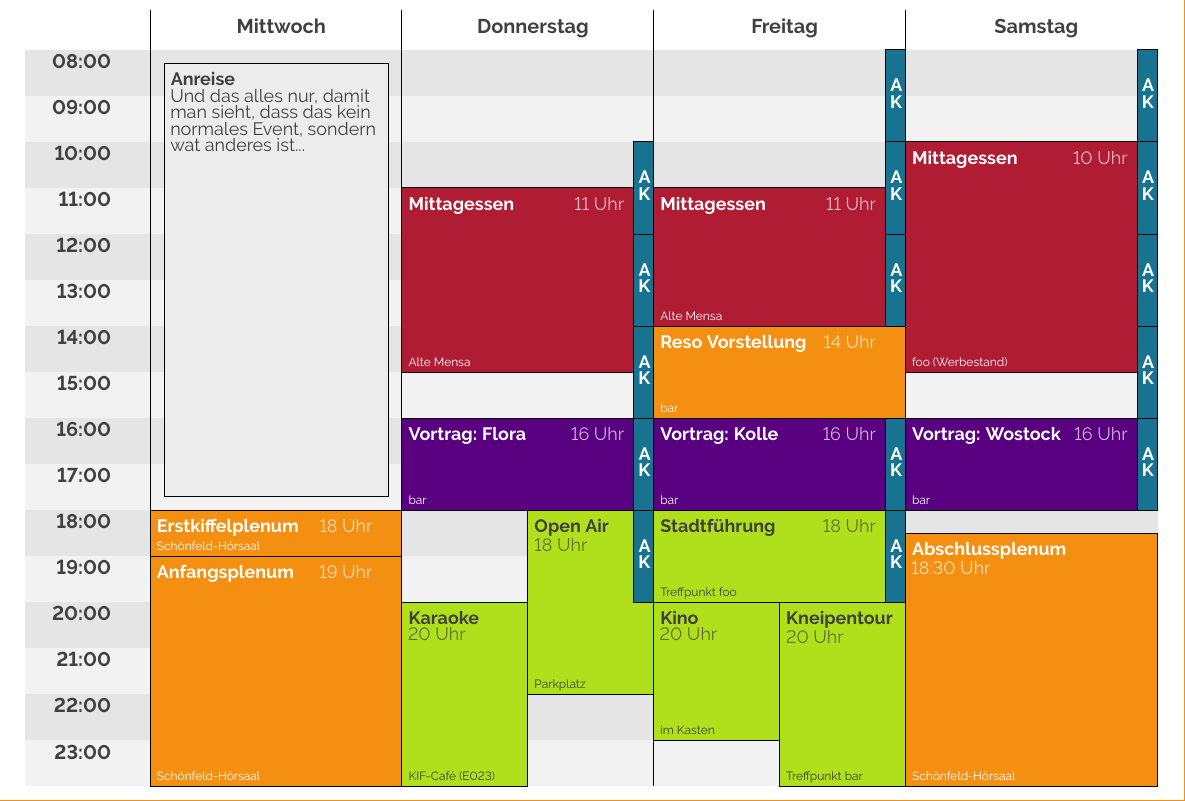
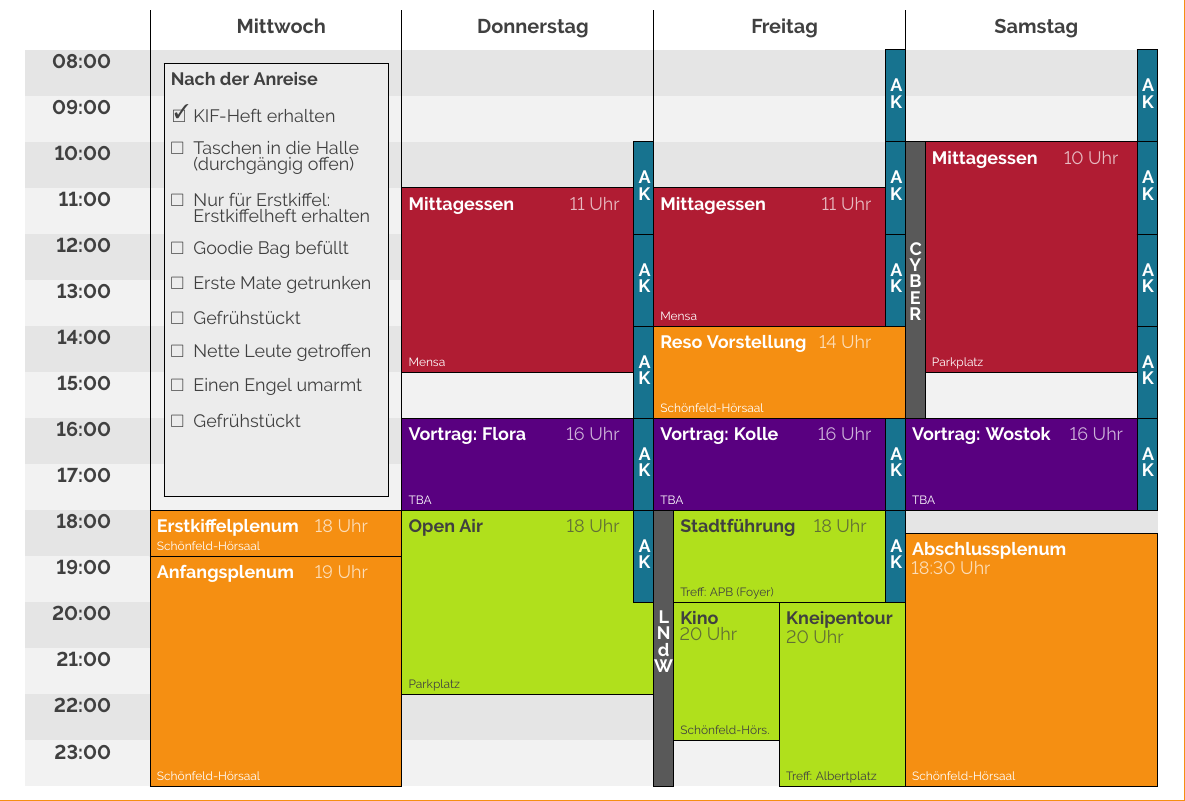
Before and after one commit to fsr/kif470-heft, a LaTeX document (img/zeitplan/zeitplan.tex, which reads img/zeitplan/timetable.sty): part of the page, cut so that both start at the same text. Compiled offline with pdfLaTeX.

Commit message:
Update zeitplan

```diff
--- a/img/zeitplan/timetable.sty
+++ b/img/zeitplan/timetable.sty
@@ -217,7 +217,11 @@
 
     % \addcase\dothis{0}{\setlength{\@colwdth}{\@colwidth}}
     \addcase\dothis{0}{\addtolength{\@colwdth}{\@colwidth*\real{0.5}}}
+    \addcase\dothis{6}{
+      \addtolength{\@colwdth}{\@colwidth*\real{0.5}}
+    }
     \addcase\dothis{1}{}
+    \addcase\dothis{7}{}
     \addcase\dothis{2}{\addtolength{\@startposx}{\@colwdth}\addtolength{\@offset}{\@colwdth}}
     \addcase\dothis{3}{
       \addtolength{\@startposx}{\@colwidth-10pt}
@@ -226,7 +230,16 @@
       % \addtolength{\@offset}{-\@colwidth-0.5pt}
       % \addtolength{\@offset}{\@colwdth}
     }
+    % \addcase\dothis{4}{\addtolength{\@colwdth}{\@colwidth*\real{0.5}}}
     \addcase\dothis{4}{
+      % \addtolength{\@startposx}{\@colwidth-10pt}
+      % \addtolength{\@offset}{60pt}
+      \setlength{\@colwdth}{10pt}
+      % \addtolength{\@colwdth}{-10pt}
+      % \addtolength{\@offset}{-\@colwidth-0.5pt}
+      % \addtolength{\@offset}{\@colwdth}
+    }
+    \addcase\dothis{5}{
       \newlength{\@manuOffset}
       \setlength{\@manuOffset}{7pt}
       \addtolength{\@colwdth}  {-\@manuOffset*\real{2}+\@colwidth*\real{0.5}}
@@ -301,11 +314,14 @@
     \addtolength{\@newrowtop}{-2\@textframe}
     \setlength{\@newcolleft}{#1\@colwidth+.5pt}
     \addtolength{\@newcolleft}{\@textframe}
-    \ifthenelse{#9 = 0 \OR #9 = 4}{
+    \ifthenelse{#9 = 0 \OR #9 = 5 \OR #9 = 6}{
       \addtolength{\@newcolleft}{-\@colwidth*\real{0.5}}
-      \ifthenelse{#9 = 4}{
+      \ifthenelse{#9 = 5}{
         \addtolength{\@newcolleft}{ \@manuOffset}
         \addtolength{\@newrowtop} {-\@manuOffset}
+      }{}
+      \ifthenelse{#9 = 6}{
+        \addtolength{\@newcolleft}{10pt}
       }{}
     }{
       \addtolength{\@newcolleft}{-\@colwdth}
--- a/img/zeitplan/zeitplan.tex
+++ b/img/zeitplan/zeitplan.tex
@@ -9,6 +9,16 @@
 % \usepackage[height=25cm]{geometry}
 \usepackage{timetable}
 \usepackage{transparent}
+\usepackage{amssymb}
+\usepackage{enumitem}
+\newlist{todolist}{itemize}{2}
+\setlist[todolist]{label=$\square$}
+\usepackage{pifont}
+\newcommand{\cmark}{\ding{51}}%
+\newcommand{\xmark}{\ding{55}}%
+\newcommand{\done}{\rlap{$\square$}{\raisebox{2pt}{\large\hspace{1pt}\cmark}}%
+\hspace{-2.5pt}}
+\newcommand{\wontfix}{\rlap{$\square$}{\large\hspace{1pt}\xmark}}
 
 \begin{document}
 \thispagestyle{empty}
@@ -33,53 +43,66 @@
 \defineevent{spass}  {0.69}{0.88}{0.11}   {0.25}{0.25}{0.25}  % grün
 \defineevent{kultur} {0.69}{0.88}{0.11}   {0.25}{0.25}{0.25}  % grün
 \defineevent{brause} {0.35}{0.00}{0.50}   {1.0}{1.0}{1.0}  % lila
-% \defineevent{ak}     {0.65}{0.65}{0.65}   {1.0}{1.0}{1.0}  % grau
 \defineevent{ak}     {0.09}{0.45}{0.56}   {1.0}{1.0}{1.0}  % petrol
 \defineevent{plenum} {0.96}{0.56}{0.07}   {1.0}{1.0}{1.0}  % orange
 \defineevent{anreise}{0.925}{0.925}{0.925}   {0.25}{0.25}{0.25}  % weiß
+% \defineevent{gray}     {0.65}{0.65}{0.65}   {1.0}{1.0}{1.0}  % grau
+\defineevent{gray}     {0.35}{0.35}{0.35}   {1.0}{1.0}{1.0}  % grau
 
 % Start the timetable
 \begin{center}
 \begin{timetable}
   \hours{8}{15}{0}
   \germandays{1}
-  \event 1 {0800} {1800} {Anreise}
-    {Und das alles nur, damit man sieht, dass das kein normales Event, sondern
-    wat anderes ist...}
-    {} {} {anreise}  {4}
+  \event 1 {0800} {1800} {Nach der Anreise}
+  {\begin{todolist}[leftmargin=*]
+    \item[\done] KIF-Heft erhalten
+    \item Taschen in die Halle (durchgängig offen)
+    \item Nur für Erstkiffel: Erstkiffelheft erhalten
+    \item Goodie Bag befüllt
+    \item Erste Mate getrunken
+    \item Gefrühstückt
+    \item Nette Leute getroffen
+    \item Einen Engel umarmt
+    \item Gefrühstückt
+   \end{todolist}}
+    {} {} {anreise}  {5}
   \event 1 {1800} {1900} {Erstkiffelplenum} {18} {Schönfeld-Hörsaal} {} {plenum}  {0}
   \event 1 {1900} {2400} {Anfangsplenum}    {19} {Schönfeld-Hörsaal} {} {plenum}  {0}
 
-  \event 2 {1100} {1500} {Mittagessen}      {11} {Alte Mensa}        {} {essen}   {0}
-  \event 2 {1600} {1800} {Vortrag: Flora}   {16} {bar}               {} {brause}  {0}
-  \event 2 {1800} {2200} {Open Air}         {18} {Parkplatz}         {} {spass}   {2}
-  \event 2 {2000} {2400} {Karaoke}          {20} {KIF-Café (E023)}   {} {spass}   {1}
+  \event 2 {1100} {1500} {Mittagessen}      {11} {Mensa}        {} {essen}   {0}
+  \event 2 {1600} {1800} {Vortrag: Flora}   {16} {TBA}               {} {brause}  {0}
+  \event 2 {1800} {2200} {Open Air}         {18} {Parkplatz}         {} {spass}   {0}
+  % \event 2 {2000} {2400} {Karaoke}          {20} {KIF-Café (E023)}   {} {spass}   {1}
   \event 2 {1000} {1200} {\hfill A\\ \hfill K} {} {}               {} {ak}      {3}
   \event 2 {1200} {1400} {\hfill A\\ \hfill K} {} {}               {} {ak}      {3}
   \event 2 {1400} {1600} {\hfill A\\ \hfill K} {} {}               {} {ak}      {3}
   \event 2 {1600} {1800} {\hfill A\\ \hfill K} {} {}               {} {ak}      {3}
   \event 2 {1800} {2000} {\hfill A\\ \hfill K} {} {}               {} {ak}      {3}
 
-  \event 3 {1100} {1400} {Mittagessen}      {11} {Alte Mensa}        {} {essen}   {0}
-  \event 3 {1400} {1600} {Reso Vorstellung} {14} {bar}               {} {plenum}  {0}
-  \event 3 {1600} {1800} {Vortrag: Kolle}   {16} {bar}               {} {brause}  {0}
-  \event 3 {1800} {2000} {Stadtführung}     {18} {Treffpunkt foo}    {} {kultur}  {0}
-  \event 3 {2000} {2300} {Kino}             {20} {im Kasten}         {} {spass}   {1}
-  \event 3 {2000} {2400} {Kneipentour}      {20} {Treffpunkt bar}    {} {spass}   {2}
+  \event 3 {1100} {1400} {Mittagessen}      {11} {Mensa}        {} {essen}   {0}
+  \event 3 {1400} {1600} {Reso Vorstellung} {14} {Schönfeld-Hörsaal}               {} {plenum}  {0}
+  \event 3 {1600} {1800} {Vortrag: Kolle}   {16} {TBA}               {} {brause}  {0}
+  \event 3 {1800} {2000} {Stadtführung}     {18} {Treff: APB (Foyer)}    {} {kultur} {6}
+  \event 3 {2000} {2300} {Kino}             {20} {Schönfeld-Hörs.}         {} {spass}   {7}
+  \event 3 {2000} {2400} {Kneipentour}      {20} {Treff: Albertplatz}    {} {spass}   {2}
   \event 3 {0800} {1000} {\hfill A\\ \hfill K} {} {}               {} {ak}      {3}
   \event 3 {1000} {1200} {\hfill A\\ \hfill K} {} {}               {} {ak}      {3}
   \event 3 {1200} {1400} {\hfill A\\ \hfill K} {} {}               {} {ak}      {3}
   \event 3 {1600} {1800} {\hfill A\\ \hfill K} {} {}               {} {ak}      {3}
   \event 3 {1800} {2000} {\hfill A\\ \hfill K} {} {}               {} {ak}      {3}
+  \event 3 {1800} {2400} {L\\ N\\ d\\ W\\}       {} {}               {} {gray} {4}
 
-  \event 4 {1000} {1500} {Mittagessen}      {10} {foo (Werbestand)}  {} {essen}   {0}
-  \event 4 {1600} {1800} {Vortrag: Wostock} {16} {bar}               {} {brause}  {0}
+  \event 4 {1000} {1500} {Mittagessen}      {10} {Parkplatz}  {} {essen}   {6}
+  \event 4 {1600} {1800} {Vortrag: Wostok}  {16} {TBA}               {} {brause}  {0}
   \event 4 {1830} {2400} {Abschlussplenum}  {18:30} {Schönfeld-Hörsaal} {} {plenum}  {0}
   \event 4 {0800} {1000} {\hfill A\\ \hfill K} {} {}               {} {ak}      {3}
   \event 4 {1000} {1200} {\hfill A\\ \hfill K} {} {}               {} {ak}      {3}
   \event 4 {1200} {1400} {\hfill A\\ \hfill K} {} {}               {} {ak}      {3}
   \event 4 {1400} {1600} {\hfill A\\ \hfill K} {} {}               {} {ak}      {3}
   \event 4 {1600} {1800} {\hfill A\\ \hfill K} {} {}               {} {ak}      {3}
+  \event 4 {1000} {1600} {C\\ Y\\ B\\ E\\ R\\}       {} {}               {}
+  {gray} {4}
 \end{timetable}
 \end{center}
 % \end{landscape}
```
Also changed, not shown: img/zeitplan/zeitplan.pdf, img/zeitplan/timetable.sty (24 more changed lines). Lines whose indentation alone changed are shown as unchanged.
